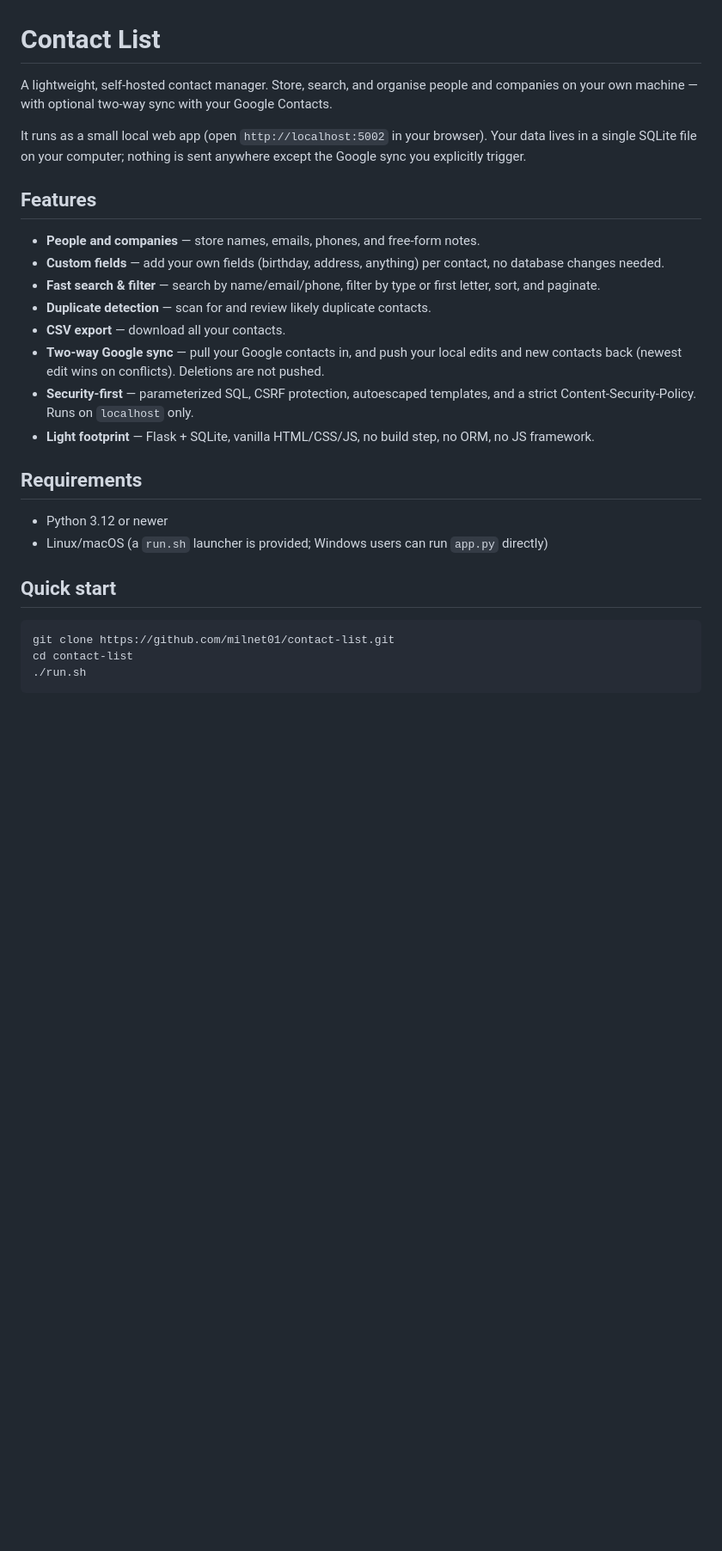
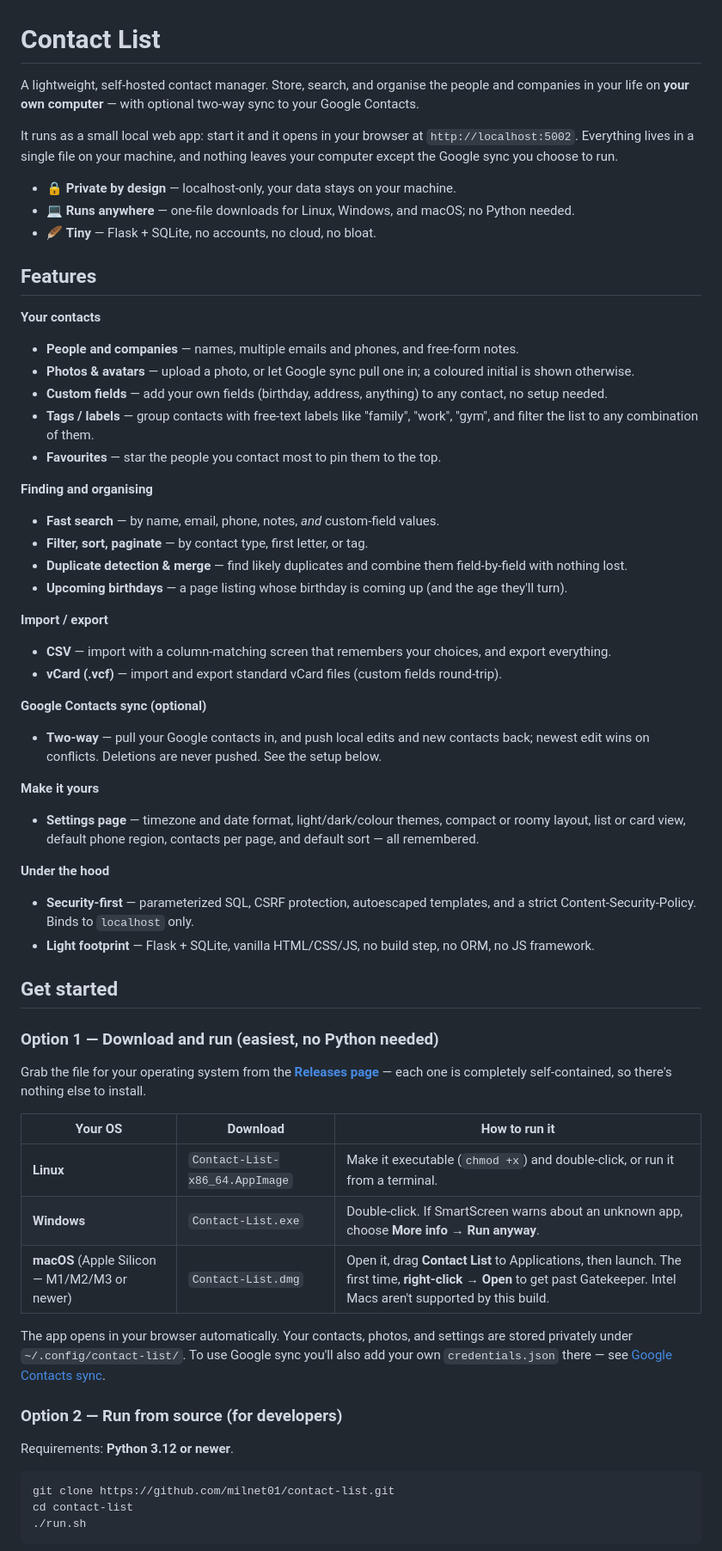
Before and after one commit to milnet01/contact-list, a Markdown page: README.md, the part around one of its changes. Shown at 86% size. GitHub-like rendering; blank space fills up the shorter version.

Commit message:
CL-0049: refresh README — current feature set + download-first layout
Update the Features list to cover everything shipped (photos, tags, favourites,
upcoming birthdays, CSV/vCard import+export, duplicate merge, settings, two-way
sync, one-file launchers); lead the Get-started section with the no-Python
download path, then from-source; drop the stale 'Windows runs app.py directly'
note; refresh the project layout (launcher.py, resources.py, settings.py,
packaging/).

````diff
--- a/README.md
+++ b/README.md
@@ -1,34 +1,78 @@
 # Contact List
 
-A lightweight, self-hosted contact manager. Store, search, and organise people and
-companies on your own machine — with optional two-way sync with your Google Contacts.
+A lightweight, self-hosted contact manager. Store, search, and organise the people and
+companies in your life on **your own computer** — with optional two-way sync to your
+Google Contacts.
 
-It runs as a small local web app (open `http://localhost:5002` in your browser). Your
-data lives in a single SQLite file on your computer; nothing is sent anywhere except the
-Google sync you explicitly trigger.
+It runs as a small local web app: start it and it opens in your browser at
+`http://localhost:5002`. Everything lives in a single file on your machine, and nothing
+leaves your computer except the Google sync you choose to run.
+
+- 🔒 **Private by design** — localhost-only, your data stays on your machine.
+- 💻 **Runs anywhere** — one-file downloads for Linux, Windows, and macOS; no Python needed.
+- 🪶 **Tiny** — Flask + SQLite, no accounts, no cloud, no bloat.
 
 ## Features
 
-- **People and companies** — store names, emails, phones, and free-form notes.
-- **Custom fields** — add your own fields (birthday, address, anything) per contact, no
-  database changes needed.
-- **Fast search & filter** — search by name/email/phone, filter by type or first letter,
-  sort, and paginate.
-- **Duplicate detection** — scan for and review likely duplicate contacts.
-- **CSV export** — download all your contacts.
-- **Two-way Google sync** — pull your Google contacts in, and push your local edits
-  and new contacts back (newest edit wins on conflicts). Deletions are not pushed.
+**Your contacts**
+- **People and companies** — names, multiple emails and phones, and free-form notes.
+- **Photos & avatars** — upload a photo, or let Google sync pull one in; a coloured
+  initial is shown otherwise.
+- **Custom fields** — add your own fields (birthday, address, anything) to any contact,
+  no setup needed.
+- **Tags / labels** — group contacts with free-text labels like "family", "work", "gym",
+  and filter the list to any combination of them.
+- **Favourites** — star the people you contact most to pin them to the top.
+
+**Finding and organising**
+- **Fast search** — by name, email, phone, notes, *and* custom-field values.
+- **Filter, sort, paginate** — by contact type, first letter, or tag.
+- **Duplicate detection & merge** — find likely duplicates and combine them field-by-field
+  with nothing lost.
+- **Upcoming birthdays** — a page listing whose birthday is coming up (and the age
+  they'll turn).
+
+**Import / export**
+- **CSV** — import with a column-matching screen that remembers your choices, and export
+  everything.
+- **vCard (.vcf)** — import and export standard vCard files (custom fields round-trip).
+
+**Google Contacts sync (optional)**
+- **Two-way** — pull your Google contacts in, and push local edits and new contacts back;
+  newest edit wins on conflicts. Deletions are never pushed. See the setup below.
+
+**Make it yours**
+- **Settings page** — timezone and date format, light/dark/colour themes, compact or roomy
+  layout, list or card view, default phone region, contacts per page, and default sort — all
+  remembered.
+
+**Under the hood**
 - **Security-first** — parameterized SQL, CSRF protection, autoescaped templates, and a
-  strict Content-Security-Policy. Runs on `localhost` only.
-- **Light footprint** — Flask + SQLite, vanilla HTML/CSS/JS, no build step, no ORM, no
-  JS framework.
+  strict Content-Security-Policy. Binds to `localhost` only.
+- **Light footprint** — Flask + SQLite, vanilla HTML/CSS/JS, no build step, no ORM, no JS
+  framework.
 
-## Requirements
+## Get started
 
-- Python 3.12 or newer
-- Linux/macOS (a `run.sh` launcher is provided; Windows users can run `app.py` directly)
+### Option 1 — Download and run (easiest, no Python needed)
 
-## Quick start
+Grab the file for your operating system from the
+[**Releases page**](https://github.com/milnet01/contact-list/releases) — each one is
+completely self-contained, so there's nothing else to install.
+
+| Your OS | Download | How to run it |
+|---------|----------|---------------|
+| **Linux** | `Contact-List-x86_64.AppImage` | Make it executable (`chmod +x`) and double-click, or run it from a terminal. |
+| **Windows** | `Contact-List.exe` | Double-click. If SmartScreen warns about an unknown app, choose **More info → Run anyway**. |
+| **macOS** (Apple Silicon — M1/M2/M3 or newer) | `Contact-List.dmg` | Open it, drag **Contact List** to Applications, then launch. The first time, **right-click → Open** to get past Gatekeeper. Intel Macs aren't supported by this build. |
+
+The app opens in your browser automatically. Your contacts, photos, and settings are
+stored privately under `~/.config/contact-list/`. To use Google sync you'll also add your
+own `credentials.json` there — see [Google Contacts sync](#google-contacts-sync-optional).
+
+### Option 2 — Run from source (for developers)
+
+Requirements: **Python 3.12 or newer**.
 
 ```bash
 git clone https://github.com/milnet01/contact-list.git
````
Also changed, not shown: other parts of README.md (+26 -33 lines).
